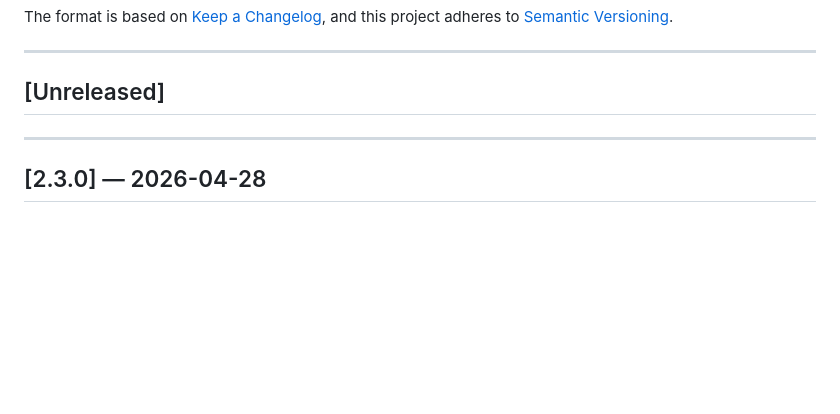
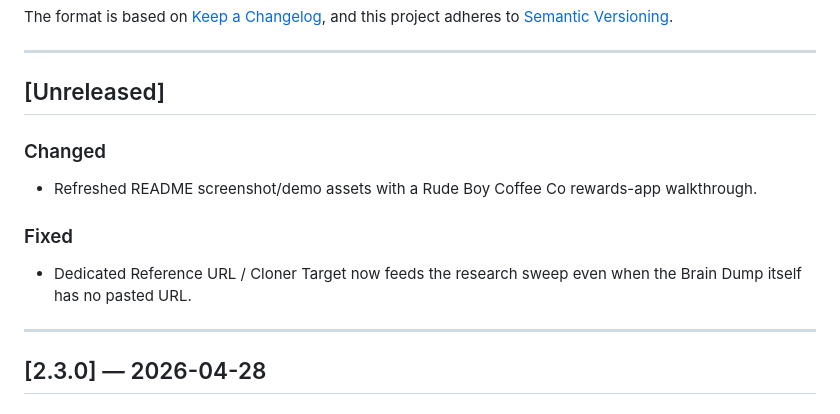
Before and after one commit to witchdaddylabs/cauldron-os, a Markdown page: CHANGELOG.md, the part around the change. Drawn GitHub-style; blank space fills up the shorter version.

```diff
--- a/CHANGELOG.md
+++ b/CHANGELOG.md
@@ -8,6 +8,12 @@ and this project adheres to [Semantic Versioning](https://semver.org/spec/v2.0.0
 ---
 
 ## [Unreleased]
+
+### Changed
+- Refreshed README screenshot/demo assets with a Rude Boy Coffee Co rewards-app walkthrough.
+
+### Fixed
+- Dedicated Reference URL / Cloner Target now feeds the research sweep even when the Brain Dump itself has no pasted URL.
 
 ---
 
```
Also changed, not shown: README.md (+10 -2 lines), assets/demo/cauldron-rude-boy-coffee-walkthrough.gif (added), assets/screenshots/04-rude-boy-preview.png (added), 4 other files.
